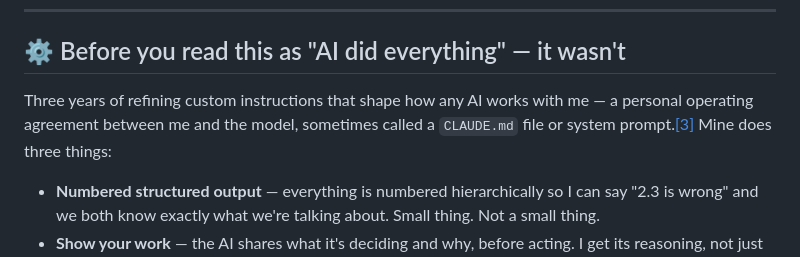
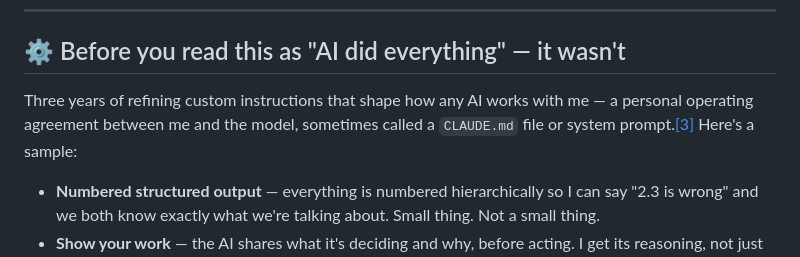
Before and after one commit to akaseahawk/VetAssist-Wilcore-IC-2026, a Markdown page: BUILD_YOUR_OWN.md, the part around the change. Drawn GitHub-style.

Commit message:
Include sample of custom AI instructions
Added a sample of custom instructions for AI interaction.

```diff
--- a/BUILD_YOUR_OWN.md
+++ b/BUILD_YOUR_OWN.md
@@ -109,7 +109,7 @@ AI compensated for most of the gaps and magnified my strengths — not perfectly
 
 ## ⚙️ Before you read this as "AI did everything" — it wasn't
 
-Three years of refining custom instructions that shape how any AI works with me — a personal operating agreement between me and the model, sometimes called a `CLAUDE.md` file or system prompt.[[3]](#3) Mine does three things:
+Three years of refining custom instructions that shape how any AI works with me — a personal operating agreement between me and the model, sometimes called a `CLAUDE.md` file or system prompt.[[3]](#3) Here's a sample:
 
 - **Numbered structured output** — everything is numbered hierarchically so I can say "2.3 is wrong" and we both know exactly what we're talking about. Small thing. Not a small thing.
 - **Show your work** — the AI shares what it's deciding and why, before acting. I get its reasoning, not just output — which I can agree with, correct, or redirect.
```
